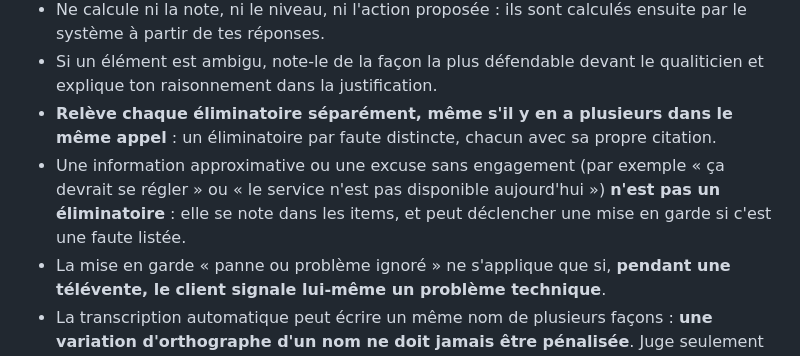
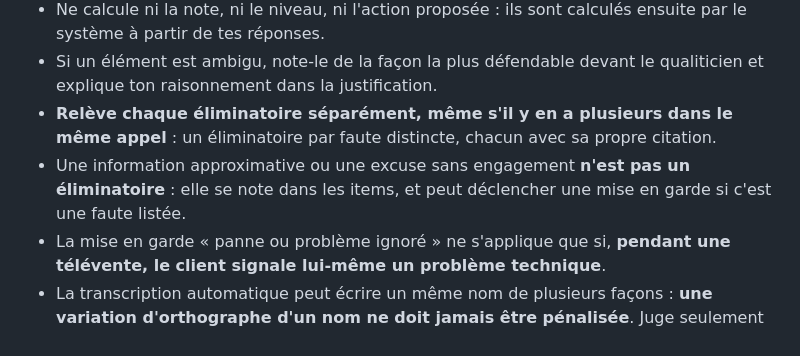
Before and after one commit to mohamedjanna01-rgb/calibre, a Markdown page: prompts/notation/consigne.md, the part around the change. GitHub-like rendering.

Commit message:
Consigne de notation : exemples retirés (ils reprenaient des phrases des scénarios)

```diff
--- a/prompts/notation/consigne.md
+++ b/prompts/notation/consigne.md
@@ -28,6 +28,6 @@ Tu es l'assistant d'un qualiticien de centre de relation client. Tu notes un app
 - Ne calcule ni la note, ni le niveau, ni l'action proposée : ils sont calculés ensuite par le système à partir de tes réponses.
 - Si un élément est ambigu, note-le de la façon la plus défendable devant le qualiticien et explique ton raisonnement dans la justification.
 - **Relève chaque éliminatoire séparément, même s'il y en a plusieurs dans le même appel** : un éliminatoire par faute distincte, chacun avec sa propre citation.
-- Une information approximative ou une excuse sans engagement (par exemple « ça devrait se régler » ou « le service n'est pas disponible aujourd'hui ») **n'est pas un éliminatoire** : elle se note dans les items, et peut déclencher une mise en garde si c'est une faute listée.
+- Une information approximative ou une excuse sans engagement **n'est pas un éliminatoire** : elle se note dans les items, et peut déclencher une mise en garde si c'est une faute listée.
 - La mise en garde « panne ou problème ignoré » ne s'applique que si, **pendant une télévente, le client signale lui-même un problème technique**.
 - La transcription automatique peut écrire un même nom de plusieurs façons : **une variation d'orthographe d'un nom ne doit jamais être pénalisée**. Juge seulement si le conseiller appelle le client par son nom.
```
